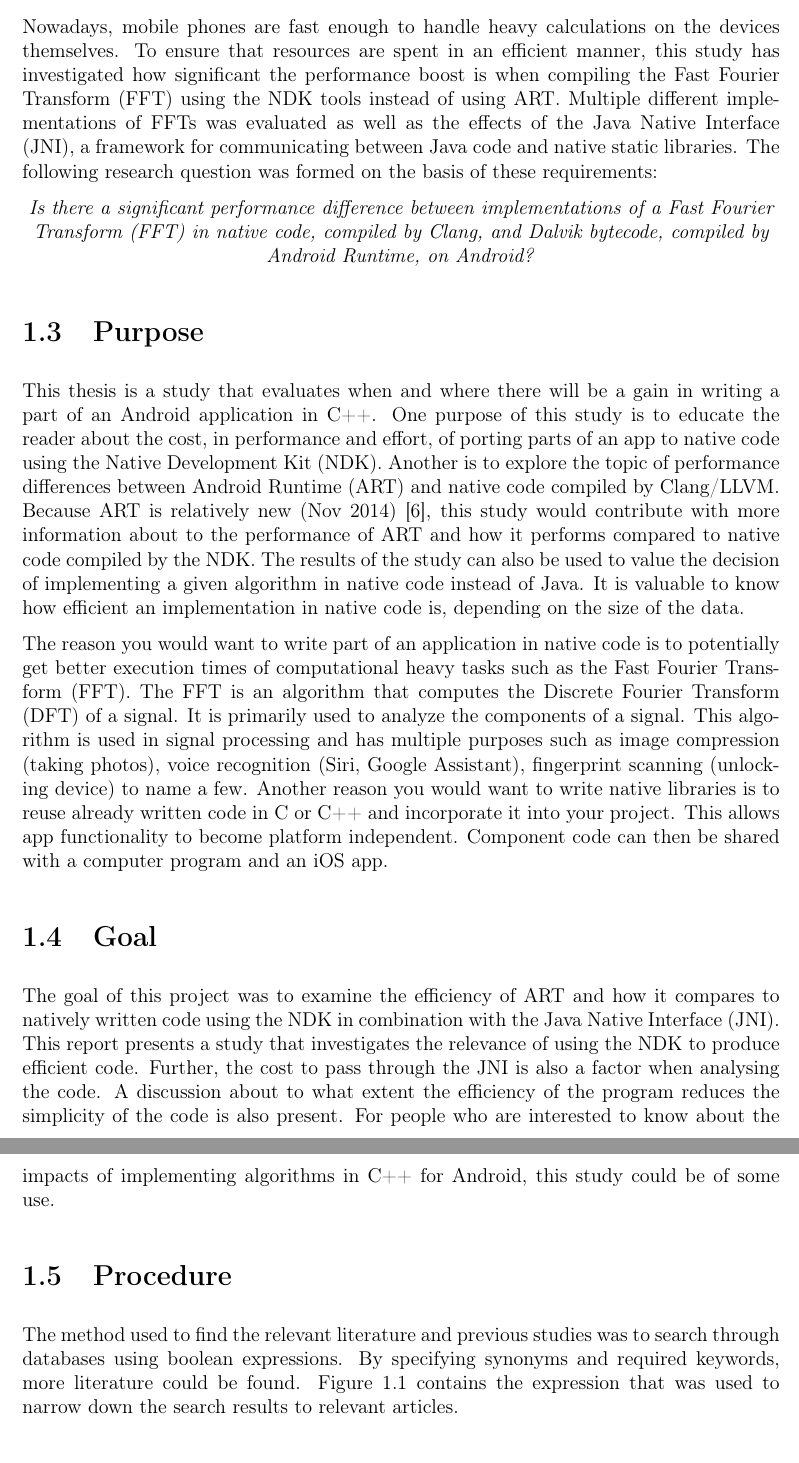
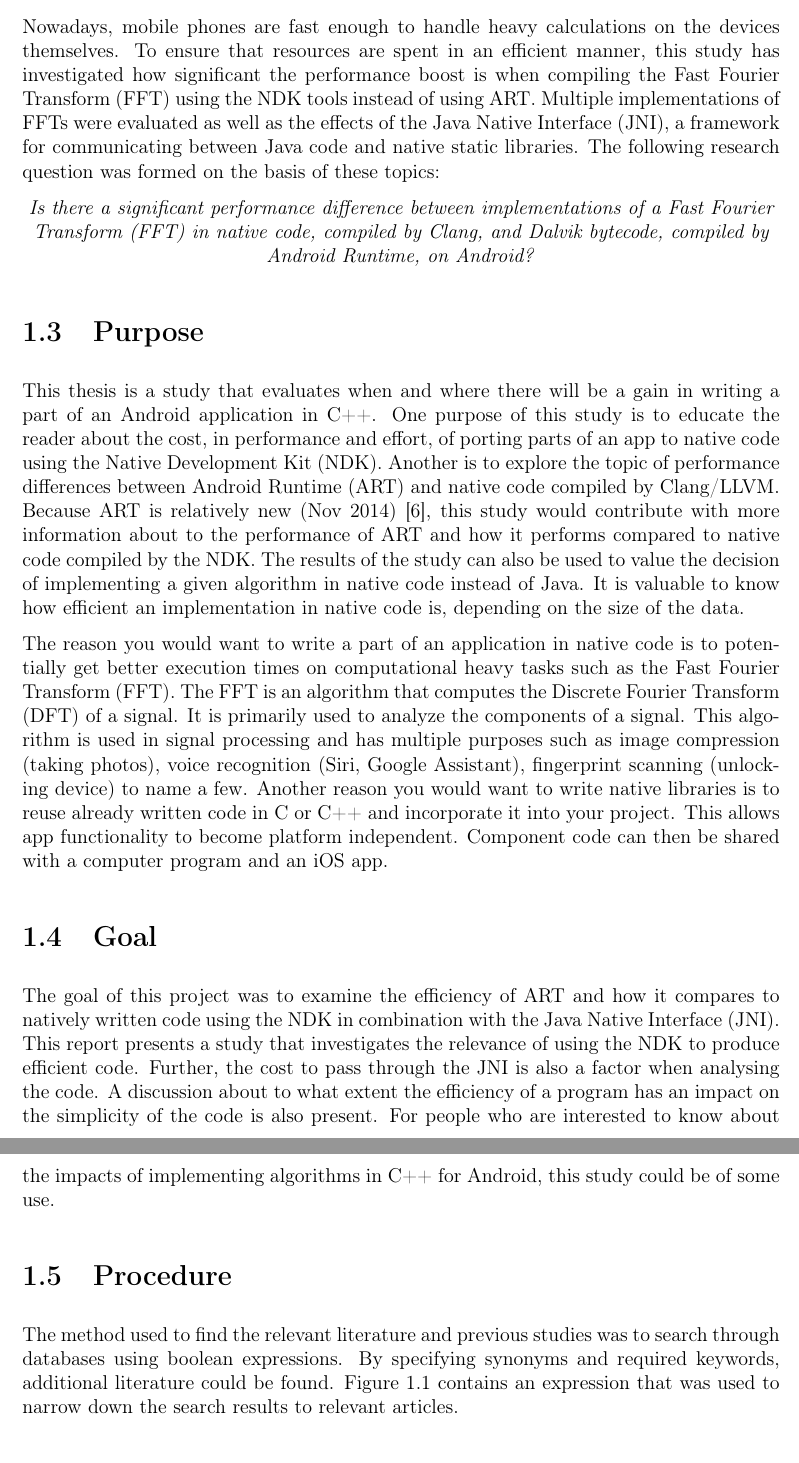
Before and after one commit to anddani/thesis, a LaTeX thesis (custom_layout.tex, which reads Chapters/introduction.tex): two parts of pages 9 and 10 of 77, joined at a grey line, cut so that both start at the same text. The pictures show the PDF file custom_layout.pdf that the author committed with the source.

Commit message:
Done with introduction

```diff
--- a/Chapters/introduction.tex
+++ b/Chapters/introduction.tex
@@ -8,15 +8,14 @@ Android is an operating system for smartphones and as of November 2016 it is the
 
 \gls{android} applications are mainly written in Java to ensure portability in form of architecture independence. By using a virtual machine to run a Java app, you can use the same bytecode on multiple platforms. To ensure efficiency on low resources devices, a virtual machine called Dalvik was developed. Applications (apps) on Android have been run on the Dalvik Virtual Machine (\gls{dvm}) up until Android version 5 \cite{android:dalvik} in November of 2014 \cite{android:dalvik:release}. Since then, Dalvik has been replaced by Android Runtime. Android Runtime, ART for short, differs from Dalvik in that it uses Ahead-Of-Time (\gls{aot}) compilation. This means that the bytecode is compiled during the installation of the app. Dalvik, however, exclusively uses a concept called Just-In-Time (\gls{jit}) compilation, meaning that code is compiled during runtime when needed. ART uses Dalvik bytecode to compile an application, allowing most apps that are aimed at DVM to work on devices running \gls{art}.
 
-To allow developers to reuse libraries written in C or C++ or to write low level code, a tool called Native Development Kit (\gls{ndk}) was released. It was first released in June 2009 \cite{Lin2011} and has since gotten improvements such as new build tools, compiler versions and support for additional Application Binary Interfaces (\gls{abi}). ABIs are mechanisms that are used to allow binaries to communicate using specified rules. With the \gls{ndk}, the developers can choose to write parts of an app in so called \emph{native code}. This is used when wanting to do compression, graphics and other performance heavy tasks.
+To allow developers to reuse libraries written in C or C++ or to write low level code, a tool called Native Development Kit (\gls{ndk}) was released. It was first released in June 2009 \cite{Lin2011} and has since gotten improvements such as new build tools, compiler versions and support for additional Application Binary Interfaces (\gls{abi}). ABIs are mechanisms that are used to allow binaries to communicate using specified rules. With the \gls{ndk}, developers can choose to write parts of an app in so called \emph{native code}. This is used when wanting to do compression, graphics and other performance heavy tasks.
 
 
 %%==================================================================
 %% PROBLEM
 %%==================================================================
 \section{Problem}
-Nowadays, mobile phones are fast enough to handle heavy calculations on the devices themselves. To ensure that resources are spent in an efficient manner, this study has investigated how significant the performance boost is when compiling the Fast Fourier Transform (\gls{fft}) using the \gls{ndk} tools instead of using \gls{art}. Multiple different implementations of FFTs was evaluated as well as the effects of the Java Native Interface (\gls{jni}), a framework for communicating between Java code and native static libraries. The following research question was formed on the basis of these requirements:
-
+Nowadays, mobile phones are fast enough to handle heavy calculations on the devices themselves. To ensure that resources are spent in an efficient manner, this study has investigated how significant the performance boost is when compiling the Fast Fourier Transform (\gls{fft}) using the \gls{ndk} tools instead of using \gls{art}. Multiple implementations of FFTs were evaluated as well as the effects of the Java Native Interface (\gls{jni}), a framework for communicating between Java code and native static libraries. The following research question was formed on the basis of these topics:
 
 \begin{center}
     \textit{Is there a significant performance difference between implementations of a Fast Fourier Transform (FFT) in native code, compiled by Clang, and Dalvik bytecode, compiled by Android Runtime, on Android?}
@@ -28,7 +27,7 @@ Nowadays, mobile phones are fast enough to handle heavy calculations on the devi
 \section{Purpose}
 This thesis is a study that evaluates when and where there will be a gain in writing a part of an Android application in C++. One purpose of this study is to educate the reader about the cost, in performance and effort, of porting parts of an app to native code using the Native Development Kit (\gls{ndk}). Another is to explore the topic of performance differences between Android Runtime (\gls{art}) and native code compiled by Clang/\gls{llvm}. Because \gls{art} is relatively new (Nov 2014) \cite{android:dalvik:release}, this study would contribute with more information about to the performance of \gls{art} and how it performs compared to native code compiled by the \gls{ndk}. The results of the study can also be used to value the decision of implementing a given algorithm in native code instead of Java. It is valuable to know how efficient an implementation in native code is, depending on the size of the data.
 
-The reason you would want to write part of an application in native code is to potentially get better execution times of computational heavy tasks such as the Fast Fourier Transform (\gls{fft}). The \gls{fft} is an algorithm that computes the Discrete Fourier Transform (\gls{dft}) of a signal. It is primarily used to analyze the components of a signal. This algorithm is used in signal processing and has multiple purposes such as image compression (taking photos), voice recognition (Siri, Google Assistant), fingerprint scanning (unlocking device) to name a few. Another reason you would want to write native libraries is to reuse already written code in C or C++ and incorporate it into your project. This allows app functionality to become platform independent. Component code can then be shared with a computer program and an iOS app.
+The reason you would want to write a part of an application in native code is to potentially get better execution times on computational heavy tasks such as the Fast Fourier Transform (\gls{fft}). The \gls{fft} is an algorithm that computes the Discrete Fourier Transform (\gls{dft}) of a signal. It is primarily used to analyze the components of a signal. This algorithm is used in signal processing and has multiple purposes such as image compression (taking photos), voice recognition (Siri, Google Assistant), fingerprint scanning (unlocking device) to name a few. Another reason you would want to write native libraries is to reuse already written code in C or C++ and incorporate it into your project. This allows app functionality to become platform independent. Component code can then be shared with a computer program and an iOS app.
 
 % MAYBE NOT RELEVANT?
 % Some of the findings in this thesis can help decide which method of programming for Android that should be used for a given problem. For some problems, it is necessary to choose the appropriate programming method to ensure that an application is smooth and responsive. It is therefore important to know when and where it is necessary to optimize code. Further, when developing for Android there are multiple types of problems that occur and it is relevant to know which problems are worth solving in \gls{ndk} rather than the Software Development Kit (\gls{sdk}).
@@ -37,7 +36,7 @@ The reason you would want to write part of an application in native code is to p
 %% GOAL
 %%==================================================================
 \section{Goal}
-The goal of this project was to examine the efficiency of ART and how it compares to natively written code using the \gls{ndk} in combination with the Java Native Interface (\gls{jni}). This report presents a study that investigates the relevance of using the \gls{ndk} to produce efficient code. Further, the cost to pass through the \gls{jni} is also a factor when analysing the code. A discussion about to what extent the efficiency of the program reduces the simplicity of the code is also present. For people who are interested to know about the impacts of implementing algorithms in C++ for Android, this study could be of some use.
+The goal of this project was to examine the efficiency of ART and how it compares to natively written code using the \gls{ndk} in combination with the Java Native Interface (\gls{jni}). This report presents a study that investigates the relevance of using the \gls{ndk} to produce efficient code. Further, the cost to pass through the \gls{jni} is also a factor when analysing the code. A discussion about to what extent the efficiency of a program has an impact on the simplicity of the code is also present. For people who are interested to know about the impacts of implementing algorithms in C++ for Android, this study could be of some use.
 
 %%==================================================================
 %% METHOD
@@ -47,7 +46,7 @@ The goal of this project was to examine the efficiency of ART and how it compare
 %% NDK, Android, Benchmark*, Java, C, C++, Dalvik, Runtime, ART, efficien*, JNI,
 %% FFT, Fast Fourier Transform, Fourier Transform,
 
-The method used to find the relevant literature and previous studies was to search through databases using boolean expressions. By specifying synonyms and required keywords, more literature could be found. Figure~\ref{fig:db:search} contains the expression that was used to narrow down the search results to relevant articles.
+The method used to find the relevant literature and previous studies was to search through databases using boolean expressions. By specifying synonyms and required keywords, additional literature could be found. Figure~\ref{fig:db:search} contains an expression that was used to narrow down the search results to relevant articles.
 
 \ifrelease
 \begin{figure}[H]
```
Also changed, not shown: custom_layout.pdf, Chapters/introduction.tex (2 more changed lines).
